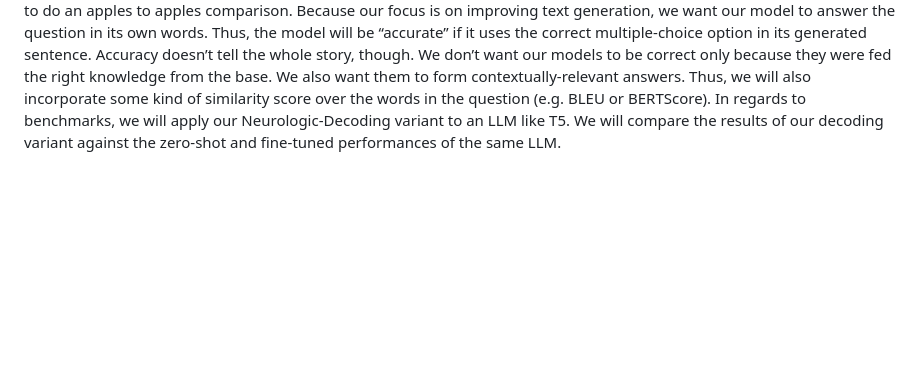
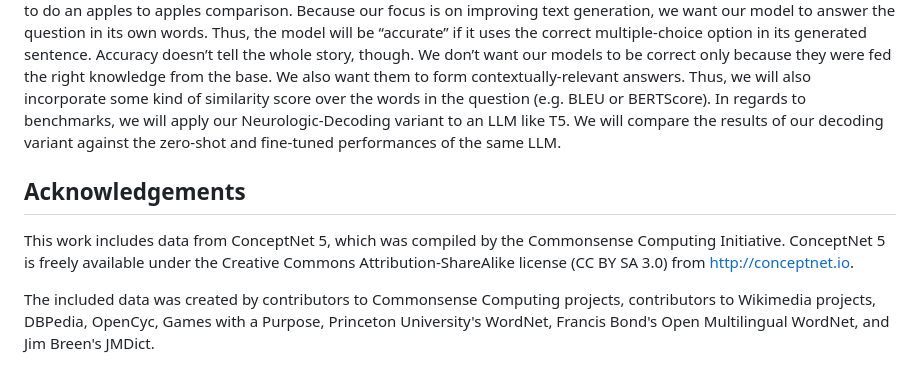
Before and after one commit to knwilliams319/neurologic-commonsense, a Markdown page: README.md, the part around the change. GitHub-like rendering; blank space fills up the shorter version.

Commit message:
Added ConceptNet acknowledgements

```diff
--- a/README.md
+++ b/README.md
@@ -17,3 +17,14 @@ We’re framing an open generative task as an extractive question-answering task
 
 ## Evaluation and Benchmarks
 In the CommonSenseQA paper, the researchers evaluate models by calculating their overall accuracy. This is possible because each question has multiple-choice answers. We also believe that accuracy is important to validating our approach. Additionally, because the paper on CommonSenceQA evaluates performance on the dataset using accuracy, it will enable us to do an apples to apples comparison. Because our focus is on improving text generation, we want our model to answer the question in its own words. Thus, the model will be “accurate” if it uses the correct multiple-choice option in its generated sentence. Accuracy doesn’t tell the whole story, though. We don’t want our models to be correct only because they were fed the right knowledge from the base. We also want them to form contextually-relevant answers. Thus, we will also incorporate some kind of similarity score over the words in the question (e.g. BLEU or BERTScore). In regards to benchmarks, we will apply our Neurologic-Decoding variant to an LLM like T5. We will compare the results of our decoding variant against the zero-shot and fine-tuned performances of the same LLM.
+
+## Acknowledgements
+This work includes data from ConceptNet 5, which was compiled by the
+Commonsense Computing Initiative. ConceptNet 5 is freely available under
+the Creative Commons Attribution-ShareAlike license (CC BY SA 3.0) from
+http://conceptnet.io.
+
+The included data was created by contributors to Commonsense Computing
+projects, contributors to Wikimedia projects, DBPedia, OpenCyc, Games
+with a Purpose, Princeton University's WordNet, Francis Bond's Open
+Multilingual WordNet, and Jim Breen's JMDict.
```
